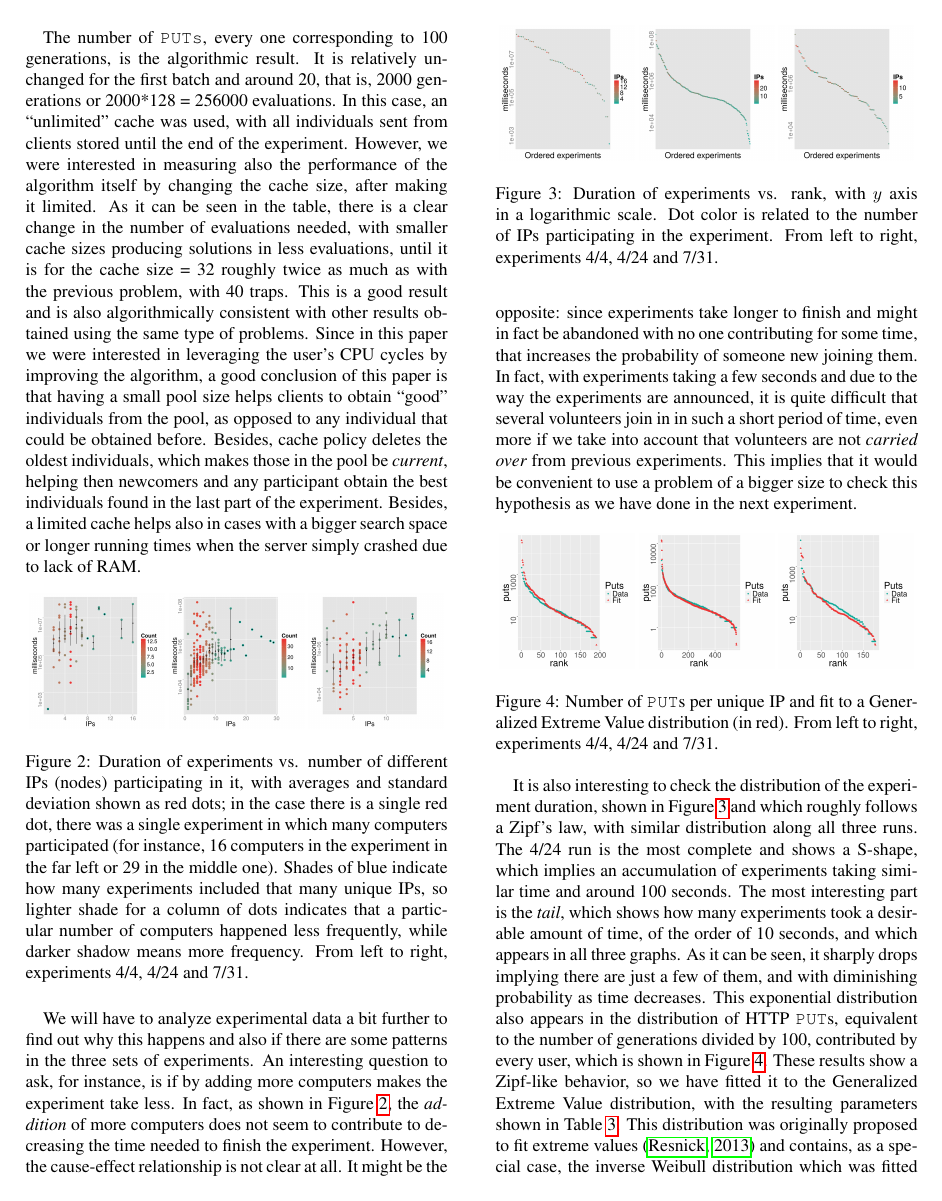
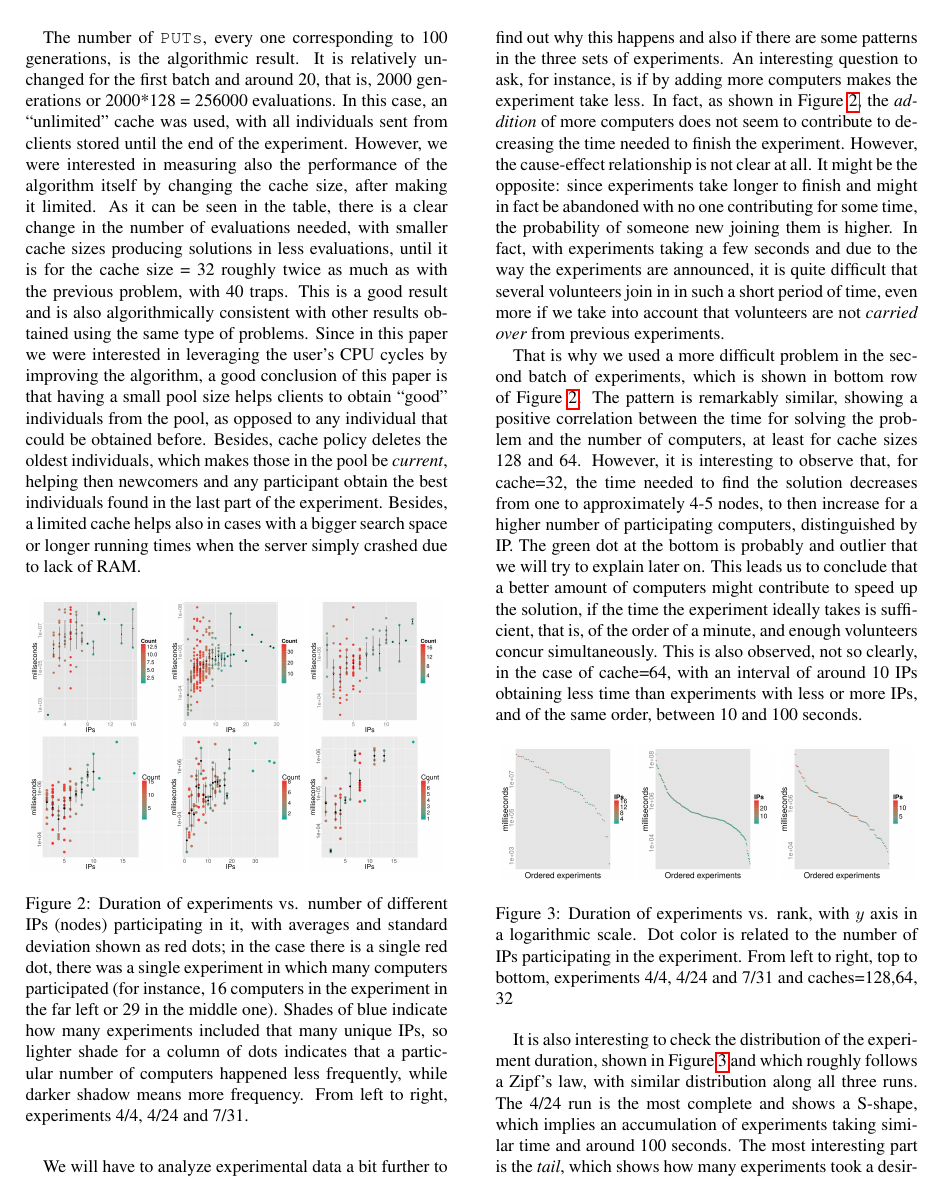
Before and after one commit to JJ/modeling-volunteer-computing, a LaTeX paper (Alife16/paper.tex): page 4 of 7. Compiled offline with pdfLaTeX.

Commit message:
First comments of new results
Please @mariosky @fergunet and @unintendedbear revise it to see if this checks out.

```diff
--- a/Alife16/paper.tex
+++ b/Alife16/paper.tex
@@ -385,19 +388,6 @@ From left to right, experiments 4/4, 4/24 and 7/31.}
 \label{fig:duration}
 \end{figure}
 %
-\begin{figure}[!htb]
-\centering
-\includegraphics[width=0.32\linewidth]{time-vs-rank-OS-4-4.png}
-\includegraphics[width=0.32\linewidth]{time-vs-rank-OS-4-24.png}
-\includegraphics[width=0.32\linewidth]{time-vs-rank-OS-7-31.png}
-\caption{Duration of experiments vs. rank, with $y$ axis in a
-  logarithmic scale. Dot color is related to the number of IPs
-  participating in the experiment. From left to right, experiments
-  4/4, 4/24 and 7/31.}
-\label{fig:zipf:os}
-% First ones made with time-vs-IPs-openshift.R:
-\end{figure}
-%
 We will have to analyze experimental data a bit further to find out why
 this happens and also if there are some patterns in the three sets of
 experiments. An interesting question to ask, for instance, is if
@@ -407,14 +397,44 @@ not seem to contribute to decreasing the time needed to finish the
 experiment. However, the cause-effect relationship is not clear at
 all. It might be the opposite: since experiments take longer to finish
 and might in fact be abandoned with no one contributing for some time,
-that increases the probability of someone new joining them. In fact,
+the probability of someone new joining them is higher. In fact,
 with experiments taking a few seconds and due to the way the
 experiments are announced, it is quite difficult that several
 volunteers join in in such a short period of time, even more if we take
 into account that volunteers are not {\em carried over} from previous
-experiments. This implies that it would be convenient to use a problem
-of a bigger size to check this hypothesis as we have done in the next
-experiment.
+experiments.
+
+That is why we used a more difficult problem in the second batch of
+experiments, which is shown in bottom row of Figure
+\ref{fig:duration}. The pattern is remarkably similar, showing a
+positive correlation between the time for solving the problem and the
+number of computers, at least for cache sizes 128 and 64. However, it
+is interesting to observe that, for cache=32, the time needed to find
+the solution decreases from one to approximately 4-5 nodes, to then
+increase for a higher number of participating computers, distinguished
+by IP. The green dot at the bottom is probably and outlier that we
+will try to explain later on. This leads us to conclude that a better
+amount of computers might contribute to speed up the solution, if the
+time the experiment ideally takes is sufficient, that is, of the order of a
+minute, and enough volunteers concur simultaneously. This is also
+observed, not so clearly, in the case of cache=64, with an interval of
+around 10 IPs obtaining less time than experiments with less or more
+IPs, and of the same order, between 10 and 100 seconds.
+
+\begin{figure}[!htb]
+\centering
+\includegraphics[width=0.32\linewidth]{time-vs-rank-OS-4-4.png}
+\includegraphics[width=0.32\linewidth]{time-vs-rank-OS-4-24.png}
+\includegraphics[width=0.32\linewidth]{time-vs-rank-OS-7-31.png}
+\caption{Duration of experiments vs. rank, with $y$ axis in a
+  logarithmic scale. Dot color is related to the number of IPs
+  participating in the experiment. From left to right, top to bottom, experiments
+  4/4, 4/24 and 7/31 and caches=128,64, 32}
+\label{fig:zipf:os}
+% First ones made with time-vs-IPs-openshift.R:
+\end{figure}
+%
+
 
 \begin{figure}[!htb]
 \centering
```
Also changed, not shown: Alife16/paper.tex (3 more changed lines).
